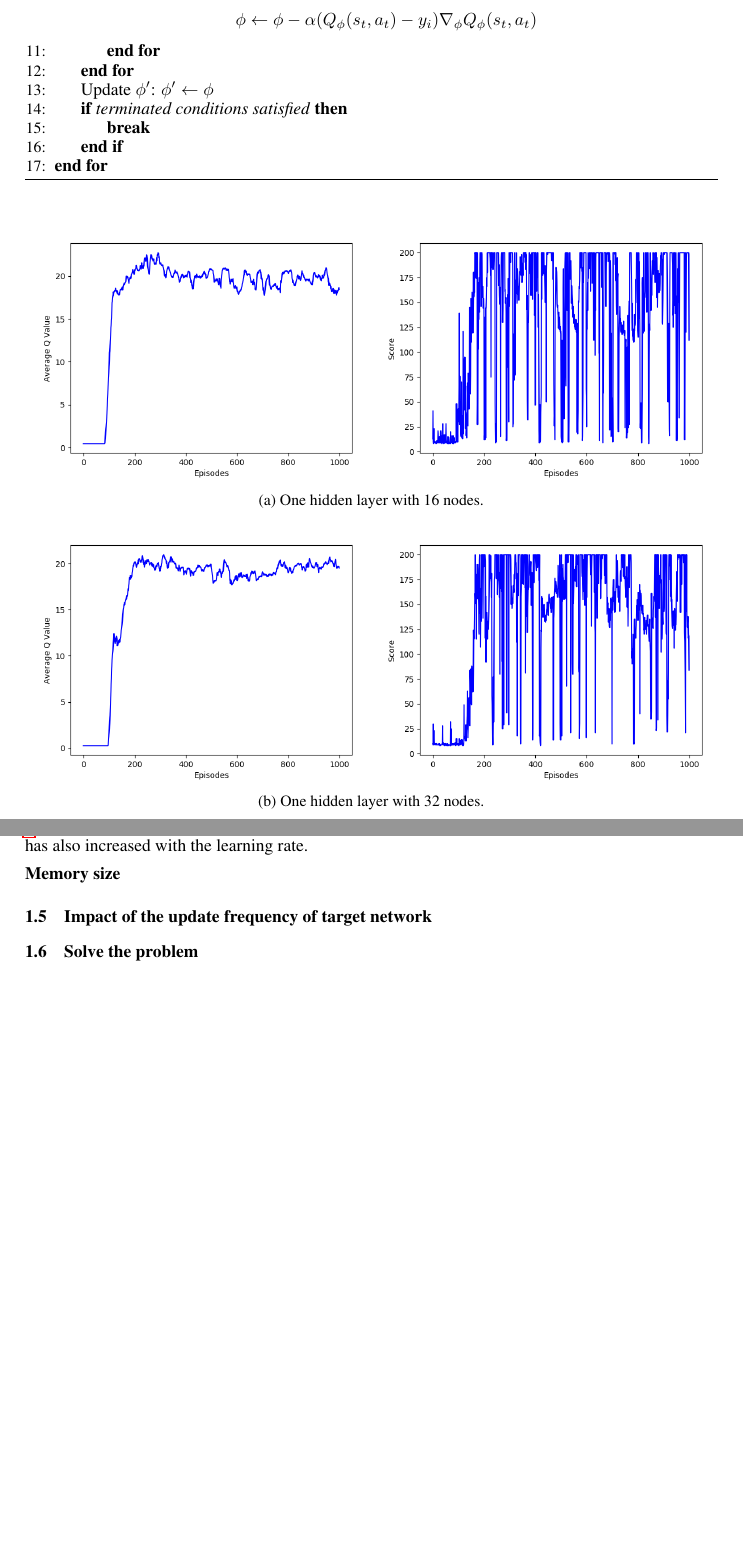
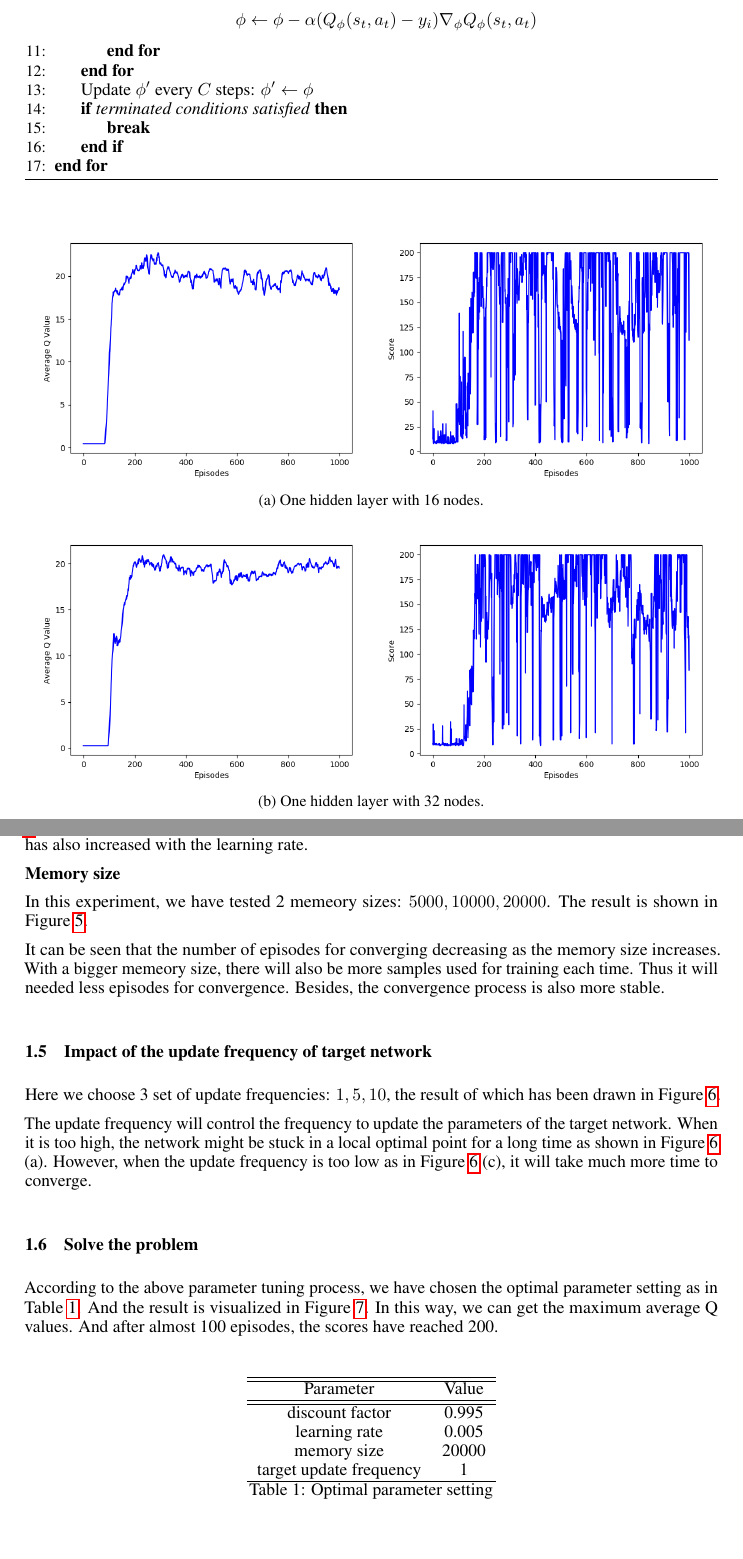
Before and after one commit to chris4540/EL2805-Reinforcement-Learning, a LaTeX document (lab2/report/LIN-CHUN-HUNG-YANG-YINI-Lab2.tex): two parts of pages 2 and 4 of 9, joined at a grey line, cut so that both start at the same text. Compiled offline with pdfLaTeX.

Commit message:
1st version completed

```diff
--- a/lab2/report/LIN-CHUN-HUNG-YANG-YINI-Lab2.tex
+++ b/lab2/report/LIN-CHUN-HUNG-YANG-YINI-Lab2.tex
@@ -99,7 +99,7 @@ decent method can be applied.
           $$\phi\leftarrow\phi-\alpha(Q_{\phi}(s_t,a_t)-y_i)\nabla_{\phi}Q_{\phi}(s_t,a_t)$$
         \EndFor
       \EndFor
-      \State Update $\phi'$: $\phi'\leftarrow\phi$
+      \State Update $\phi'$ every $C$ steps: $\phi'\leftarrow\phi$
       \If {\textit{terminated conditions satisfied}}
         \State \textbf{break}
       \EndIf
@@ -112,7 +112,7 @@ decent method can be applied.
 Five different FNN structures have been tested in this section. The average Q values and scores in the
 training process have been visualized from Figure \ref{1 layer FNN} to Figure \ref{multi layers FNN}.
 
-\begin{figure}[htbp]
+\begin{figure}[!htbp]
   \centering
   \begin{subfigure}{\textwidth}
     \begin{minipage}{0.5\textwidth}
@@ -311,7 +311,10 @@ the variance of the scores between episodes has also increased with the learning
 
 \textbf{Memory size}
 
-\begin{figure}[htbp]
+In this experiment, we have tested 2 memeory sizes: $5000,10000,20000$. The result is shown in Figure
+\ref{memory size}.
+
+\begin{figure}[!htbp]
   \centering
   \begin{subfigure}{\textwidth}
     \begin{minipage}{0.5\textwidth}
@@ -352,9 +355,16 @@ the variance of the scores between episodes has also increased with the learning
   \label{memory size}
 \end{figure}
 
+It can be seen that the number of episodes for converging decreasing as the memory size increases.
+With a bigger memeory size, there will also be more samples used for training each time. Thus it will needed less
+episodes for convergence. Besides, the convergence process is also more stable.
+
 \subsection{Impact of the update frequency of target network}
 
-\begin{figure}[htbp]
+Here we choose 3 set of update frequencies: $1,5,10$, the result of which has been drawn in Figure
+\ref{update frequency}.
+
+\begin{figure}[!htbp]
   \centering
   \begin{subfigure}{\textwidth}
     \begin{minipage}{0.5\textwidth}
@@ -395,6 +405,27 @@ the variance of the scores between episodes has also increased with the learning
   \label{update frequency}
 \end{figure}
 
+The update frequency will control the frequency to update the parameters of the target network.
+When it is too high, the network might be stuck in a local optimal point for a long time as shown in
+Figure \ref{update frequency} (a). However, when the update frequency is too low as in Figure \ref{update frequency}
+(c), it will take much more time to converge.
+
 \subsection{Solve the problem}
 
-\begin{figure}[htbp]
+According to the above parameter tuning process, we have chosen the optimal parameter setting as in
+Table \ref{param table}. And the result is visualized in Figure \ref{final}. In this way, we can get
+the maximum average Q values. And after almost 100 episodes, the scores have reached 200.
+
+\begin{table}[H]
+  \centering
+  \begin{tabular}{cc}
+  \hline\hline
+  Parameter& Value\\
+  \hline\hline
+  discount factor & 0.995\\
+  learning rate & 0.005\\
+  memory size & 20000\\
+  target update frequency & 1\\
+  \hline
+  \end{tabular}
+  \caption{Optimal parameter setting}
```
Also changed, not shown: lab2/report/LIN-CHUN-HUNG-YANG-YINI-Lab2.tex (16 more changed lines).
